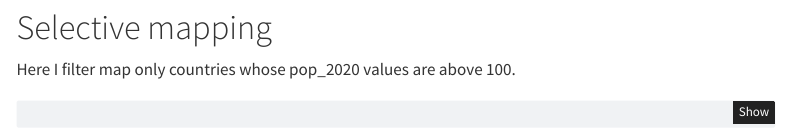
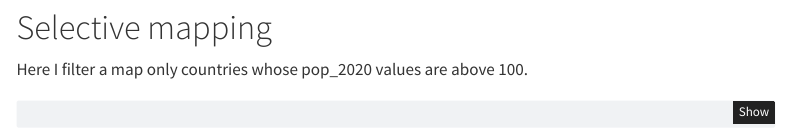
Before and after one commit to Wycology/afrilearn_data, a Quarto document (afrilearn_data.qmd): the page in a window 1100 px wide, from 2620 px down. Rendered offline with R 4.5, knitr and Pandoc in place of Quarto, with nearby package versions; some code elsewhere in the file could not run offline; menus at the side of the page are left out.

Commit message:
afrilearn data commit

````diff
--- a/afrilearn_data.qmd
+++ b/afrilearn_data.qmd
@@ -180,7 +180,7 @@ mf_inset_off()
 
 # Selective mapping
 
-Here I filter  map only countries whose pop_2020 values are above 100.
+Here I filter a map only countries whose pop_2020 values are above 100.
 
 ```{r pop_den_above_100}
 afri_pop_2020_100 <- afripop2020_extract %>% filter(pop_2020 > 100)
````
